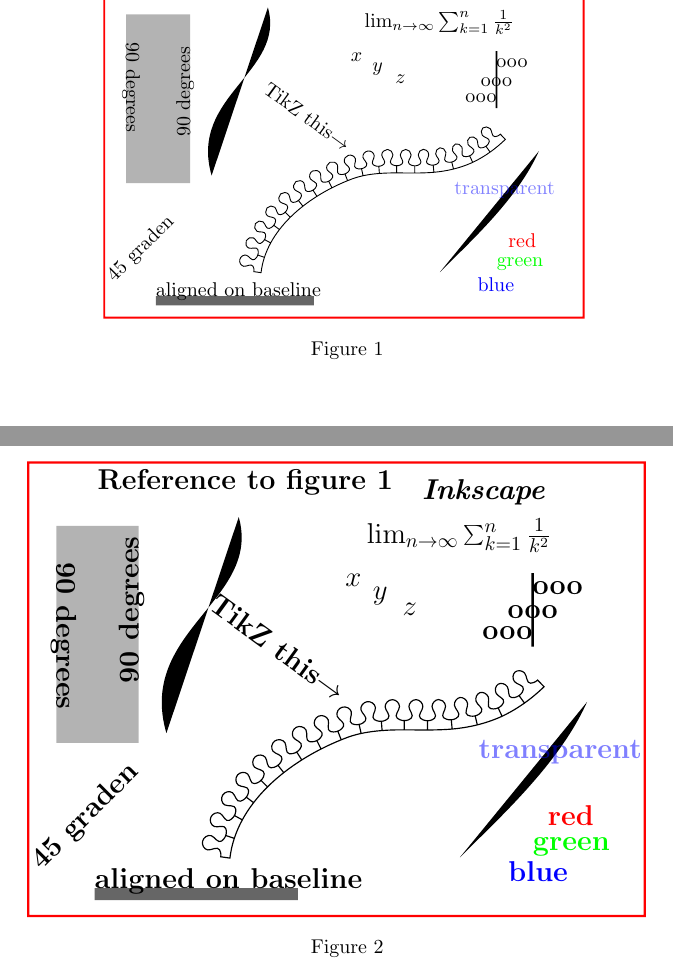
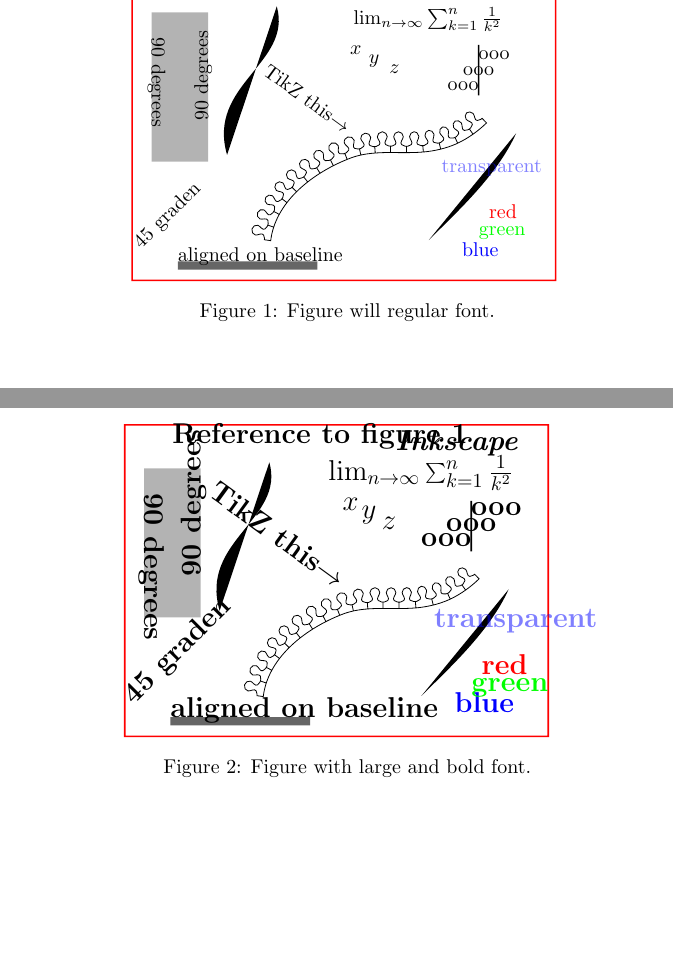
Before and after one commit to FSund/latex-examples, a LaTeX document (vector-graphics/main.tex): two parts of the page, joined at a grey line, cut so that both start at the same text, the shorter picture padded with empty space. Compiled offline with pdfLaTeX.

Commit message:
Simplified svg example

```diff
--- a/vector-graphics/main.tex
+++ b/vector-graphics/main.tex
@@ -7,17 +7,17 @@
 \begin{document}
 \begin{figure}
     \centering
-    \includesvg[width=0.7\textwidth, svgpath = images/]{example}
-    \caption{}
+    \includesvg[svgpath = images/]{example}
+    \caption{Figure will regular font.}
     \label{fig:example}
 \end{figure}
 
 \begin{figure}
     \centering
     {\bf\Large
-        \includesvg[width=0.9\textwidth, svgpath = images/]{example}
+        \includesvg[svgpath = images/]{example}
     }
-    \caption{}
+    \caption{Figure with large and bold font.}
     \label{fig:example2}
 \end{figure}
 
```
Also changed, not shown: vector-graphics/main.pdf, vector-graphics/main.tex (6 more changed lines).
